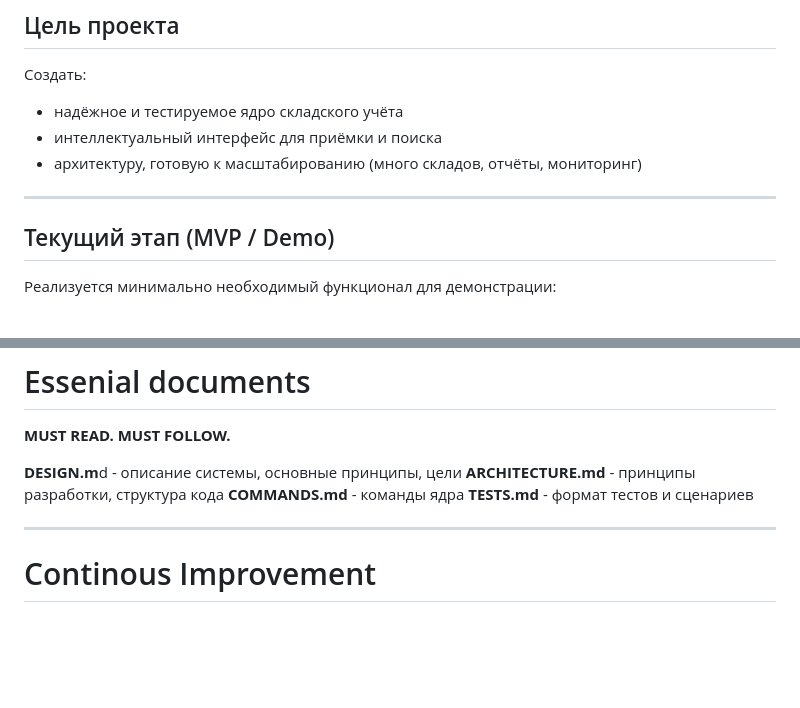
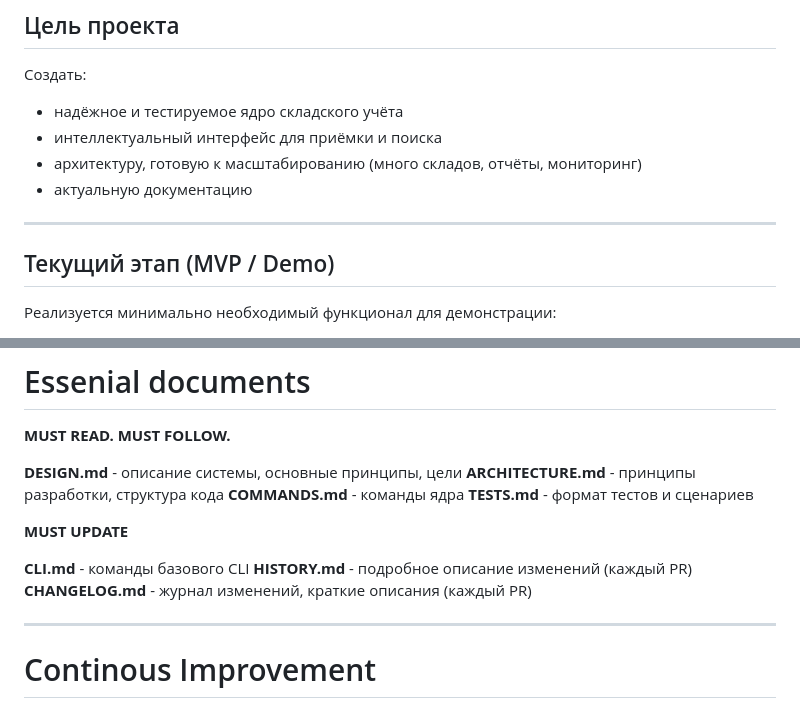
Before and after one commit to SuperflightMax/zsus, a Markdown page: README.md, 2 parts joined by grey strips. Rendered like a GitHub page; blank space fills up the shorter version.

```diff
--- a/README.md
+++ b/README.md
@@ -15,8 +15,11 @@ Storage Bot Core — это движок учёта складов с интел
 - надёжное и тестируемое ядро складского учёта
 - интеллектуальный интерфейс для приёмки и поиска
 - архитектуру, готовую к масштабированию (много складов, отчёты, мониторинг)
+- актуальную документацию
 
 ---
+
+
 
 ## Текущий этап (MVP / Demo)
 
@@ -90,10 +93,16 @@ Storage Bot Core — это движок учёта складов с интел
 
 **MUST READ. MUST FOLLOW.**
 
-**DESIGN.m**d - описание системы, основные принципы, цели
+**DESIGN.md** - описание системы, основные принципы, цели
 **ARCHITECTURE.md** - принципы разработки, структура кода
 **COMMANDS.md** - команды ядра
 **TESTS.md** - формат тестов и сценариев
+
+**MUST UPDATE**
+
+**CLI.md** - команды базового CLI
+**HISTORY.md** - подробное описание изменений (каждый PR)
+**CHANGELOG.md** - журнал изменений, краткие описания (каждый PR)
 
 ---
 
```
